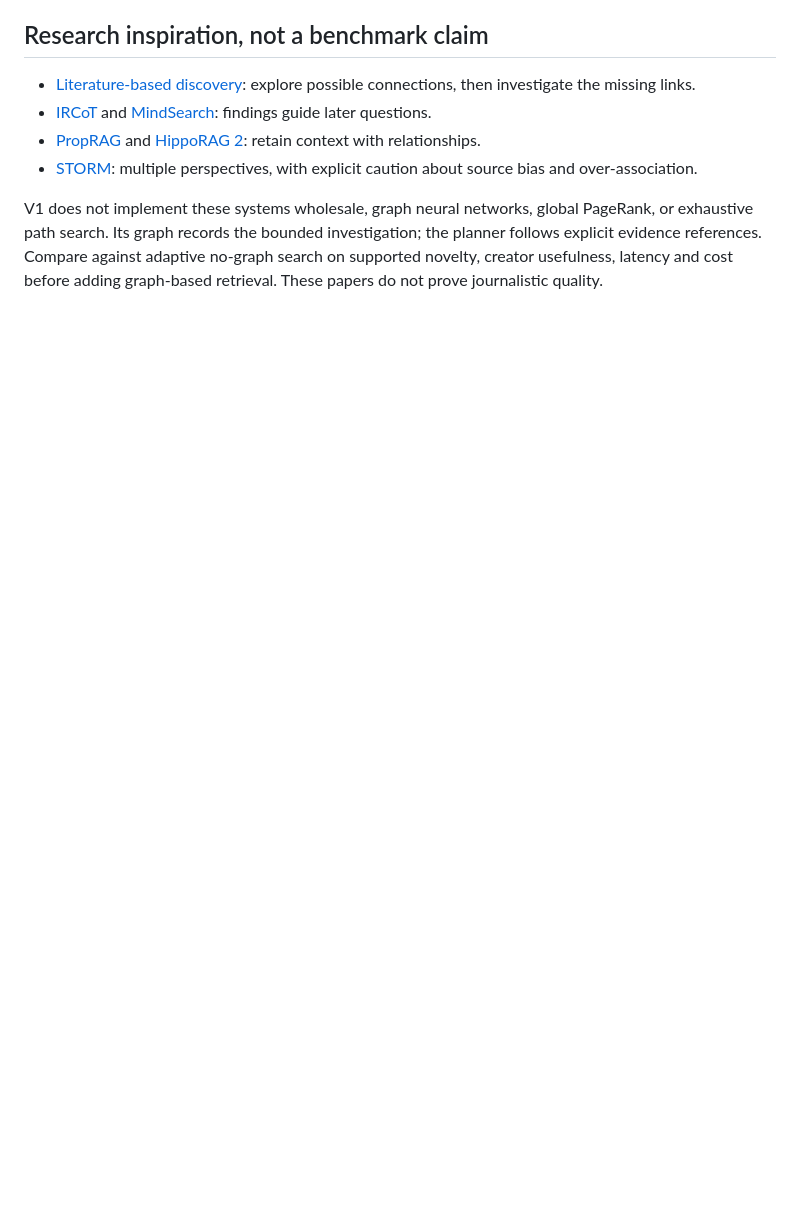
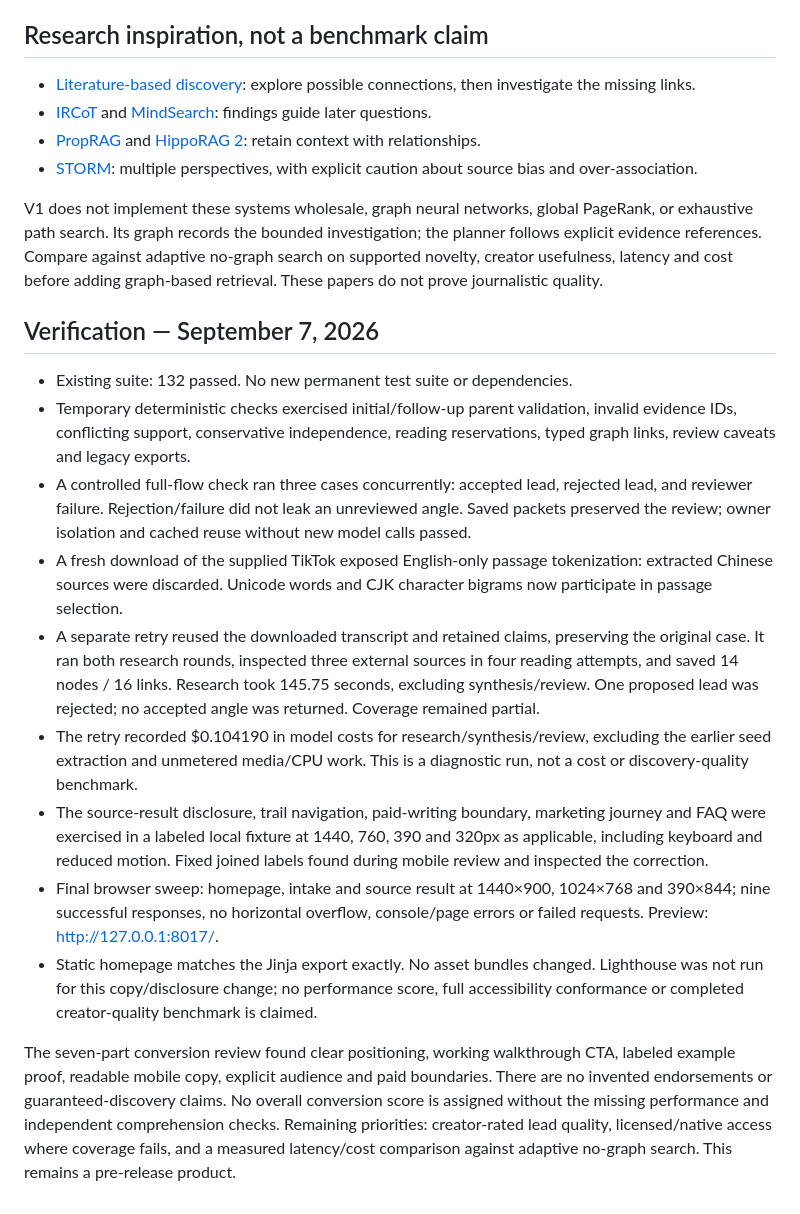
Before and after one commit to Okohedeki/markov-engine, a Markdown page: docs/guided-investigation-v1.md, the part around the change. GitHub-like rendering; blank space fills up the shorter version.

Commit message:
docs: record investigation verification and remaining quality limits

```diff
--- a/docs/guided-investigation-v1.md
+++ b/docs/guided-investigation-v1.md
@@ -67,3 +67,43 @@ PageRank, or exhaustive path search. Its graph records the bounded investigation
 the planner follows explicit evidence references. Compare against adaptive
 no-graph search on supported novelty, creator usefulness, latency and cost before
 adding graph-based retrieval. These papers do not prove journalistic quality.
+
+## Verification — September 7, 2026
+
+- Existing suite: 132 passed. No new permanent test suite or dependencies.
+- Temporary deterministic checks exercised initial/follow-up parent validation,
+  invalid evidence IDs, conflicting support, conservative independence,
+  reading reservations, typed graph links, review caveats and legacy exports.
+- A controlled full-flow check ran three cases concurrently: accepted lead,
+  rejected lead, and reviewer failure. Rejection/failure did not leak an
+  unreviewed angle. Saved packets preserved the review; owner isolation and
+  cached reuse without new model calls passed.
+- A fresh download of the supplied TikTok exposed English-only passage
+  tokenization: extracted Chinese sources were discarded. Unicode words and
+  CJK character bigrams now participate in passage selection.
+- A separate retry reused the downloaded transcript and retained claims,
+  preserving the original case. It ran both research rounds, inspected three
+  external sources in four reading attempts, and saved 14 nodes / 16 links.
+  Research took 145.75 seconds, excluding synthesis/review. One proposed lead
+  was rejected; no accepted angle was returned. Coverage remained partial.
+- The retry recorded $0.104190 in model costs for research/synthesis/review,
+  excluding the earlier seed extraction and unmetered media/CPU work. This is
+  a diagnostic run, not a cost or discovery-quality benchmark.
+- The source-result disclosure, trail navigation, paid-writing boundary,
+  marketing journey and FAQ were exercised in a labeled local fixture at
+  1440, 760, 390 and 320px as applicable, including keyboard and reduced motion.
+  Fixed joined labels found during mobile review and inspected the correction.
+- Final browser sweep: homepage, intake and source result at 1440×900,
+  1024×768 and 390×844; nine successful responses, no horizontal overflow,
+  console/page errors or failed requests. Preview: http://127.0.0.1:8017/.
+- Static homepage matches the Jinja export exactly. No asset bundles changed.
+  Lighthouse was not run for this copy/disclosure change; no performance score,
+  full accessibility conformance or completed creator-quality benchmark is claimed.
+
+The seven-part conversion review found clear positioning, working walkthrough
+CTA, labeled example proof, readable mobile copy, explicit audience and paid
+boundaries. There are no invented endorsements or guaranteed-discovery claims.
+No overall conversion score is assigned without the missing performance and
+independent comprehension checks. Remaining priorities: creator-rated lead
+quality, licensed/native access where coverage fails, and a measured latency/cost
+comparison against adaptive no-graph search. This remains a pre-release product.
```
